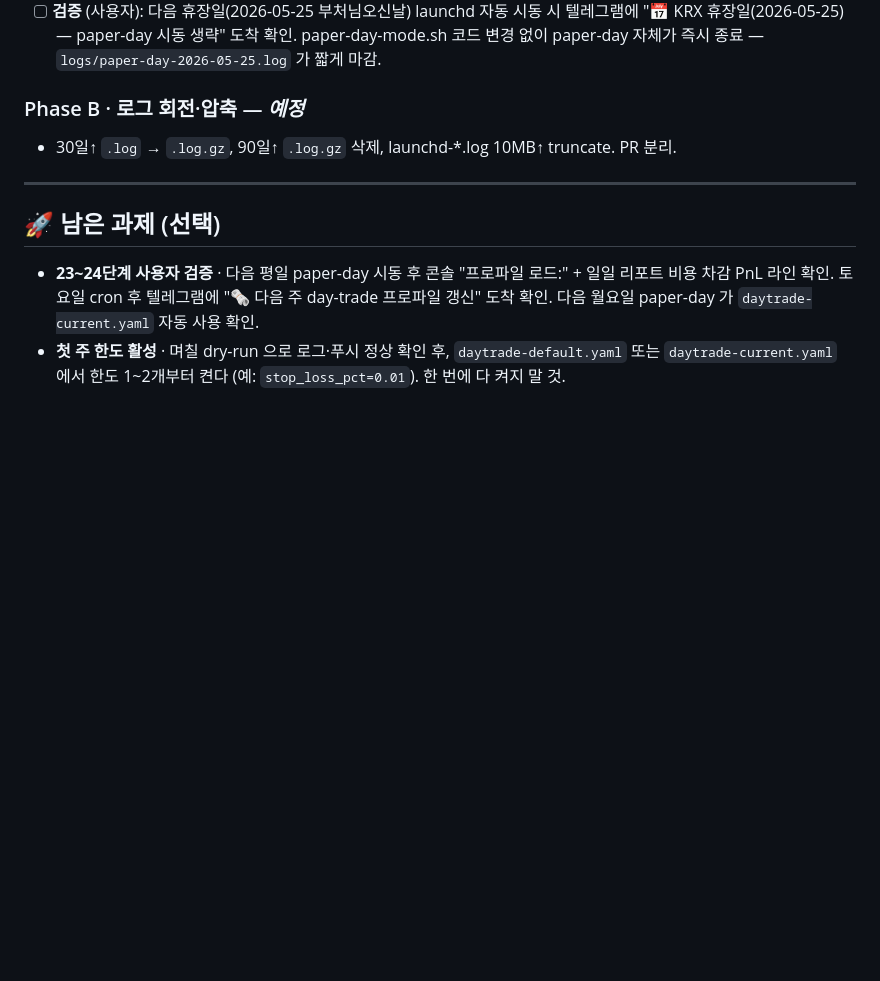
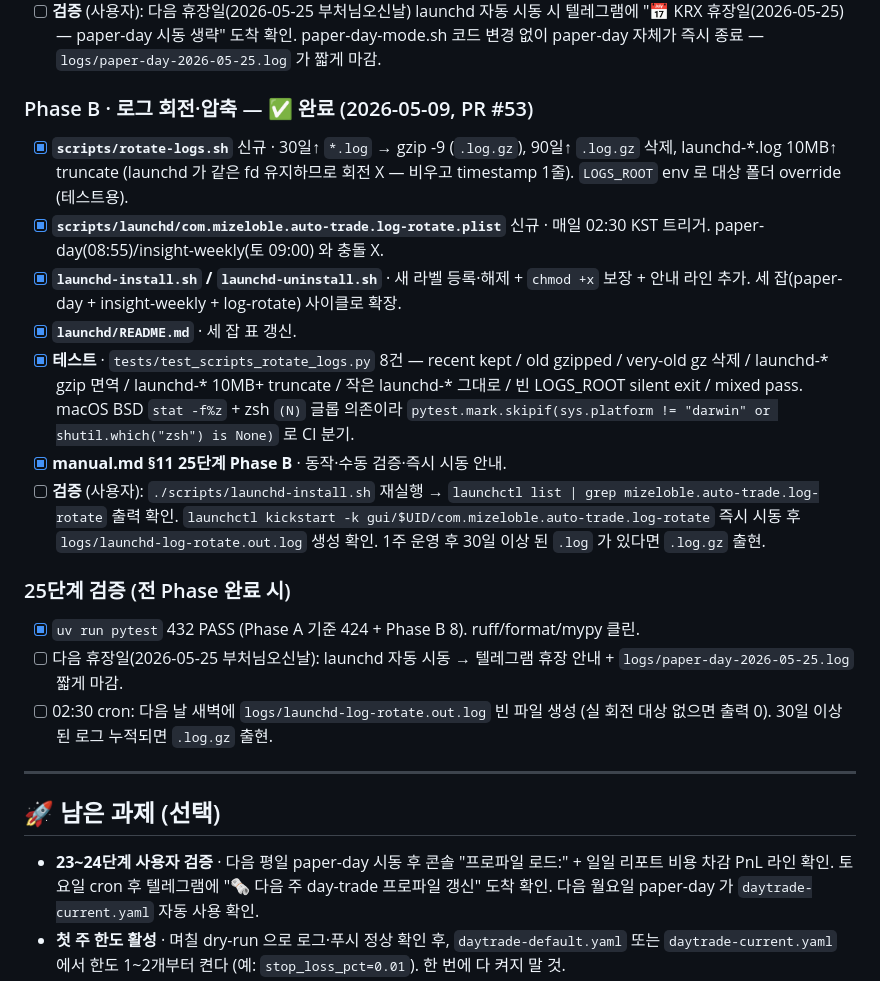
Before and after one commit to Mizeloble/auto-stock-trading, a Markdown page: todo-list.md, the part around the change. Rendered like a GitHub page; blank space fills up the shorter version.

Commit message:
docs(todo): 25단계 Phase B (로그 회전) 완료 마킹
PR #53 머지 follow-up. Phase A 와 동일한 형식으로 영향 파일·테스트·
검증 항목 정리 + 25단계 묶음 검증 절 추가.

Co-Authored-By: Claude Opus 4.7 (1M context) <noreply@anthropic.com>

```diff
--- a/todo-list.md
+++ b/todo-list.md
@@ -556,9 +556,21 @@ PR #21~#23 머지 직후 사용자가 `scripts/probe_rank_index.py` 를 모의
 - [x] **manual.md §11.25단계** · 자동 skip 동작 설명 + `--force` 우회 안내.
 - [ ] **검증** (사용자): 다음 휴장일(2026-05-25 부처님오신날) launchd 자동 시동 시 텔레그램에 "📅 KRX 휴장일(2026-05-25) — paper-day 시동 생략" 도착 확인. paper-day-mode.sh 코드 변경 없이 paper-day 자체가 즉시 종료 — `logs/paper-day-2026-05-25.log` 가 짧게 마감.
 
-### Phase B · 로그 회전·압축 — *예정*
+### Phase B · 로그 회전·압축 — **✅ 완료** (2026-05-09, PR #53)
 
-- 30일↑ `.log` → `.log.gz`, 90일↑ `.log.gz` 삭제, launchd-*.log 10MB↑ truncate. PR 분리.
+- [x] **`scripts/rotate-logs.sh`** 신규 · 30일↑ `*.log` → gzip -9 (`.log.gz`), 90일↑ `.log.gz` 삭제, launchd-*.log 10MB↑ truncate (launchd 가 같은 fd 유지하므로 회전 X — 비우고 timestamp 1줄). `LOGS_ROOT` env 로 대상 폴더 override (테스트용).
+- [x] **`scripts/launchd/com.mizeloble.auto-trade.log-rotate.plist`** 신규 · 매일 02:30 KST 트리거. paper-day(08:55)/insight-weekly(토 09:00) 와 충돌 X.
+- [x] **`launchd-install.sh` / `launchd-uninstall.sh`** · 새 라벨 등록·해제 + `chmod +x` 보장 + 안내 라인 추가. 세 잡(paper-day + insight-weekly + log-rotate) 사이클로 확장.
+- [x] **`launchd/README.md`** · 세 잡 표 갱신.
+- [x] **테스트** · `tests/test_scripts_rotate_logs.py` 8건 — recent kept / old gzipped / very-old gz 삭제 / launchd-* gzip 면역 / launchd-* 10MB+ truncate / 작은 launchd-* 그대로 / 빈 LOGS_ROOT silent exit / mixed pass. macOS BSD `stat -f%z` + zsh `(N)` 글롭 의존이라 `pytest.mark.skipif(sys.platform != "darwin" or shutil.which("zsh") is None)` 로 CI 분기.
+- [x] **manual.md §11 25단계 Phase B** · 동작·수동 검증·즉시 시동 안내.
+- [ ] **검증** (사용자): `./scripts/launchd-install.sh` 재실행 → `launchctl list | grep mizeloble.auto-trade.log-rotate` 출력 확인. `launchctl kickstart -k gui/$UID/com.mizeloble.auto-trade.log-rotate` 즉시 시동 후 `logs/launchd-log-rotate.out.log` 생성 확인. 1주 운영 후 30일 이상 된 `.log` 가 있다면 `.log.gz` 출현.
+
+### 25단계 검증 (전 Phase 완료 시)
+
+- [x] `uv run pytest` 432 PASS (Phase A 기준 424 + Phase B 8). ruff/format/mypy 클린.
+- [ ] 다음 휴장일(2026-05-25 부처님오신날): launchd 자동 시동 → 텔레그램 휴장 안내 + `logs/paper-day-2026-05-25.log` 짧게 마감.
+- [ ] 02:30 cron: 다음 날 새벽에 `logs/launchd-log-rotate.out.log` 빈 파일 생성 (실 회전 대상 없으면 출력 0). 30일 이상 된 로그 누적되면 `.log.gz` 출현.
 
 ---
 
```
